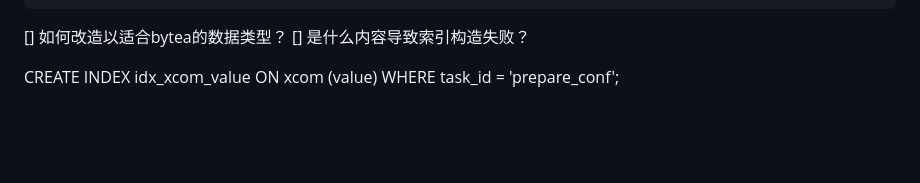
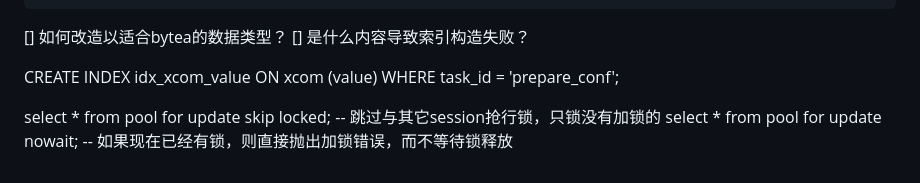
Before and after one commit to zhangjpn/notes, a Markdown page: postgres/核心概念.md, the part around the change. GitHub-like rendering; blank space fills up the shorter version.

Commit message:
add lock

```diff
--- a/postgres/核心概念.md
+++ b/postgres/核心概念.md
@@ -185,3 +185,7 @@ WHERE NOT (client_ip > inet '192.168.100.0' AND
 [] 是什么内容导致索引构造失败？
 
 CREATE INDEX idx_xcom_value ON xcom (value) WHERE task_id = 'prepare_conf';
+
+
+select * from pool for update skip locked;  -- 跳过与其它session抢行锁，只锁没有加锁的
+select * from pool for update nowait;  -- 如果现在已经有锁，则直接抛出加锁错误，而不等待锁释放
```
